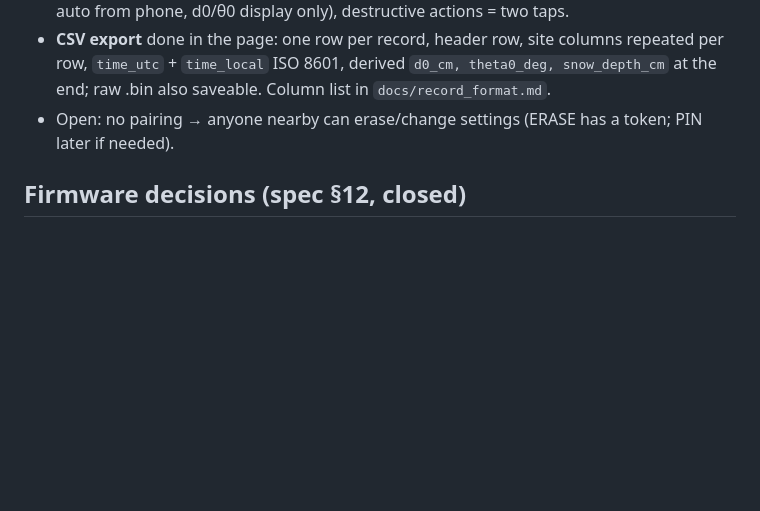
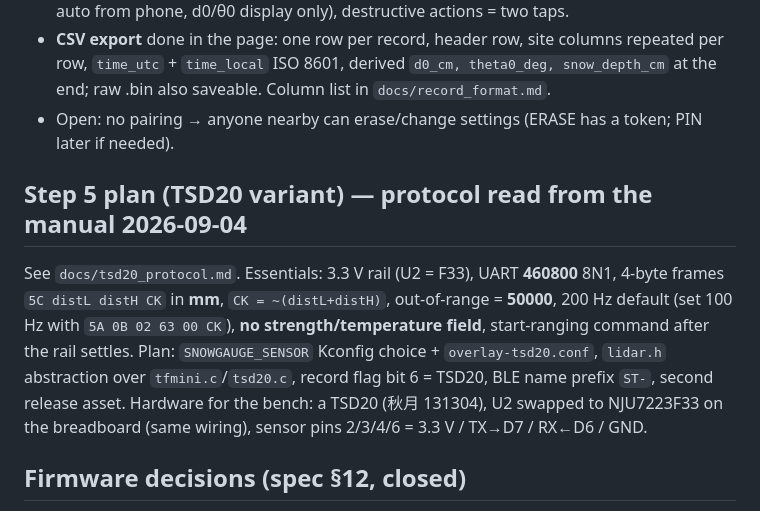
Before and after one commit to 0kam/SnowGauge, a Markdown page: CLAUDE.md, the part around the change. GitHub-like rendering; blank space fills up the shorter version.

```diff
--- a/CLAUDE.md
+++ b/CLAUDE.md
@@ -62,6 +62,10 @@ Low-cost, low-power snow depth logger (NIR laser ToF + XIAO nRF52840 Sense). Fie
 - **CSV export** done in the page: one row per record, header row, site columns repeated per row, `time_utc` + `time_local` ISO 8601, derived `d0_cm, theta0_deg, snow_depth_cm` at the end; raw .bin also saveable. Column list in `docs/record_format.md`.
 - Open: no pairing → anyone nearby can erase/change settings (ERASE has a token; PIN later if needed).
 
+## Step 5 plan (TSD20 variant) — protocol read from the manual 2026-09-04
+
+See `docs/tsd20_protocol.md`. Essentials: 3.3 V rail (U2 = F33), UART **460800** 8N1, 4-byte frames `5C distL distH CK` in **mm**, `CK = ~(distL+distH)`, out-of-range = **50000**, 200 Hz default (set 100 Hz with `5A 0B 02 63 00 CK`), **no strength/temperature field**, start-ranging command after the rail settles. Plan: `SNOWGAUGE_SENSOR` Kconfig choice + `overlay-tsd20.conf`, `lidar.h` abstraction over `tfmini.c`/`tsd20.c`, record flag bit 6 = TSD20, BLE name prefix `ST-`, second release asset. Hardware for the bench: a TSD20 (秋月 131304), U2 swapped to NJU7223F33 on the breadboard (same wiring), sensor pins 2/3/4/6 = 3.3 V / TX→D7 / RX←D6 / GND.
+
 ## Firmware decisions (spec §12, closed)
 
 - **nRF Connect SDK (Zephyr)**, board `xiao_ble/nrf52840/sense`. **Flashing is USB/UF2 only (decided 2026-09-02, no SWD probe): keep the Adafruit bootloader, no MCUboot, BLE DFU deferred to a future revision.**
```
Also changed, not shown: docs/README.md (+1 -0 lines), docs/tsd20_protocol.md (added, +36 -0 lines).
